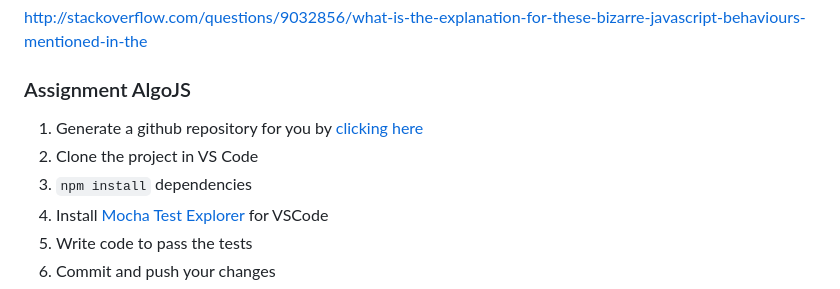
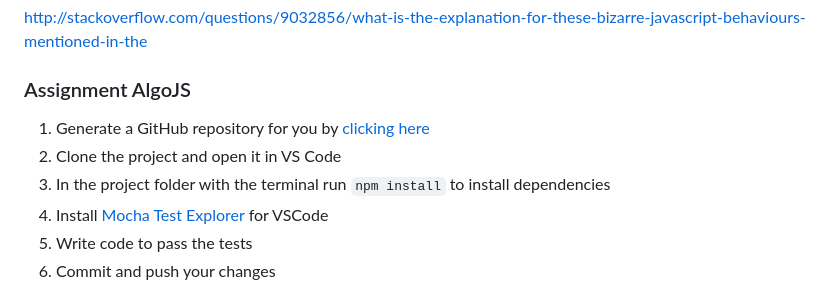
Before and after one commit to bfritscher/cours-pweb-slides, a Markdown page: javascript.md, the part around the change. Rendered like a GitHub page.

Commit message:
fix algojs link

```diff
--- a/javascript.md
+++ b/javascript.md
@@ -444,9 +444,9 @@ http://stackoverflow.com/questions/9032856/what-is-the-explanation-for-these-biz
 
 ### Assignment AlgoJS
 
-1. Generate a github repository for you by  [clicking here](https://classroom.github.com/a/Ip3Gef6Z)
-2. Clone the project in VS Code
-3. `npm install` dependencies
+1. Generate a GitHub repository for you by  [clicking here](https://classroom.github.com/assignment-invitations/e525a7215a74ea0b9d1389dd2fbf0709)
+2. Clone the project and open it in VS Code
+3. In the project folder with the terminal run `npm install` to install dependencies
 4. Install [Mocha Test Explorer](https://marketplace.visualstudio.com/items?itemName=hbenl.vscode-mocha-test-adapter) for VSCode
 5. Write code to pass the tests
 6. Commit and push your changes
```
